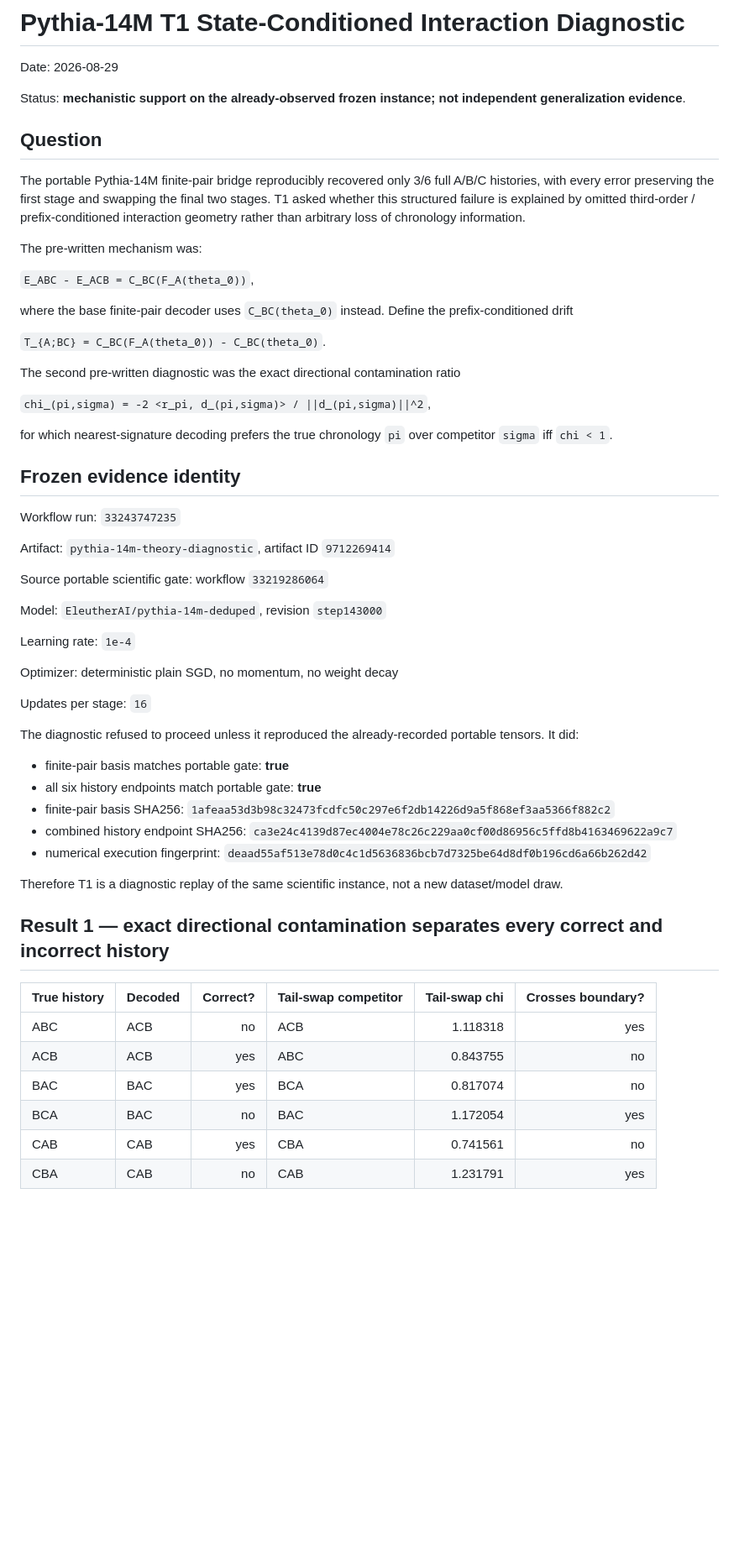
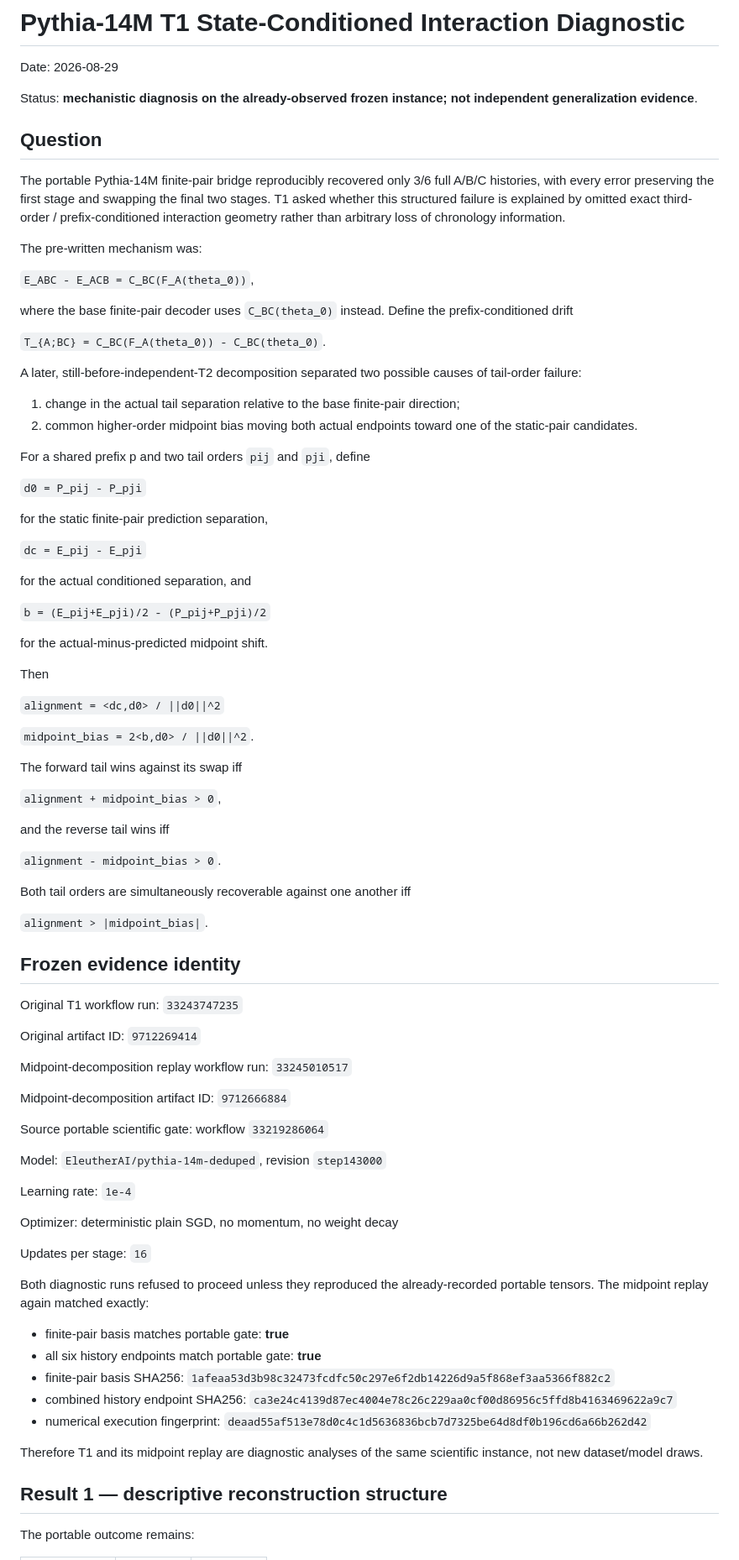
Before and after one commit to Null-Square/chronotrace, a Markdown page: docs/results/pythia_14m_theory_diagnostic.md, the part around one of its changes. Shown at 84% size. Drawn GitHub-style; blank space fills up the shorter version.

Commit message:
docs: record midpoint-bias decomposition and chi correction

```diff
--- a/docs/results/pythia_14m_theory_diagnostic.md
+++ b/docs/results/pythia_14m_theory_diagnostic.md
@@ -2,11 +2,11 @@
 
 Date: 2026-08-29
 
-Status: **mechanistic support on the already-observed frozen instance; not independent generalization evidence**.
+Status: **mechanistic diagnosis on the already-observed frozen instance; not independent generalization evidence**.
 
 ## Question
 
-The portable Pythia-14M finite-pair bridge reproducibly recovered only 3/6 full A/B/C histories, with every error preserving the first stage and swapping the final two stages. T1 asked whether this structured failure is explained by omitted third-order / prefix-conditioned interaction geometry rather than arbitrary loss of chronology information.
+The portable Pythia-14M finite-pair bridge reproducibly recovered only 3/6 full A/B/C histories, with every error preserving the first stage and swapping the final two stages. T1 asked whether this structured failure is explained by omitted exact third-order / prefix-conditioned interaction geometry rather than arbitrary loss of chronology information.
 
 The pre-written mechanism was:
 
@@ -16,17 +16,52 @@ where the base finite-pair decoder uses `C_BC(theta_0)` instead. Define the pref
 
 `T_{A;BC} = C_BC(F_A(theta_0)) - C_BC(theta_0)`.
 
-The second pre-written diagnostic was the exact directional contamination ratio
+A later, still-before-independent-T2 decomposition separated two possible causes of tail-order failure:
 
-`chi_(pi,sigma) = -2 <r_pi, d_(pi,sigma)> / ||d_(pi,sigma)||^2`,
+1. change in the actual tail separation relative to the base finite-pair direction;
+2. common higher-order midpoint bias moving both actual endpoints toward one of the static-pair candidates.
 
-for which nearest-signature decoding prefers the true chronology `pi` over competitor `sigma` iff `chi < 1`.
+For a shared prefix p and two tail orders `pij` and `pji`, define
+
+`d0 = P_pij - P_pji`
+
+for the static finite-pair prediction separation,
+
+`dc = E_pij - E_pji`
+
+for the actual conditioned separation, and
+
+`b = (E_pij+E_pji)/2 - (P_pij+P_pji)/2`
+
+for the actual-minus-predicted midpoint shift.
+
+Then
+
+`alignment = <dc,d0> / ||d0||^2`
+
+`midpoint_bias = 2<b,d0> / ||d0||^2`.
+
+The forward tail wins against its swap iff
+
+`alignment + midpoint_bias > 0`,
+
+and the reverse tail wins iff
+
+`alignment - midpoint_bias > 0`.
+
+Both tail orders are simultaneously recoverable against one another iff
+
+`alignment > |midpoint_bias|`.
 
 ## Frozen evidence identity
 
-Workflow run: `33243747235`
+Original T1 workflow run: `33243747235`
 
-Artifact: `pythia-14m-theory-diagnostic`, artifact ID `9712269414`
+Original artifact ID: `9712269414`
+
+Midpoint-decomposition replay workflow run: `33245010517`
+
+Midpoint-decomposition artifact ID: `9712666884`
 
 Source portable scientific gate: workflow `33219286064`
 
@@ -38,7 +73,7 @@ Optimizer: deterministic plain SGD, no momentum, no weight decay
 
 Updates per stage: `16`
 
-The diagnostic refused to proceed unless it reproduced the already-recorded portable tensors. It did:
+Both diagnostic runs refused to proceed unless they reproduced the already-recorded portable tensors. The midpoint replay again matched exactly:
 
 - finite-pair basis matches portable gate: **true**
 - all six history endpoints match portable gate: **true**
@@ -46,16 +81,9 @@ The diagnostic refused to proceed unless it reproduced the already-recorded port
 - combined history endpoint SHA256: `ca3e24c4139d87ec4004e78c26c229aa0cf00d86956c5ffd8b4163469622a9c7`
 - numerical execution fingerprint: `deaad55af513e78d0c4c1d5636836bcb7d7325be64d8df0b196cd6a66b262d42`
 
-Therefore T1 is a diagnostic replay of the same scientific instance, not a new dataset/model draw.
+Therefore T1 and its midpoint replay are diagnostic analyses of the same scientific instance, not new dataset/model draws.
 
-## Result 1 — exact directional contamination separates every correct and incorrect history
+## Result 1 — descriptive reconstruction structure
 
-| True history | Decoded | Correct? | Tail-swap competitor | Tail-swap chi | Crosses boundary? |
-|---|---|---:|---|---:|---:|
-| ABC | ACB | no | ACB | 1.118318 | yes |
-| ACB | ACB | yes | ABC | 0.843755 | no |
-| BAC | BAC | yes | BCA | 0.817074 | no |
-| BCA | BAC | no | BAC | 1.172054 | yes |
-| CAB | CAB | yes | CBA | 0.741561 | no |
-| CBA | CAB | no | CAB | 1.231791 | yes |
+The portable outcome remains:
 
```
Also changed, not shown: other parts of docs/results/pythia_14m_theory_diagnostic.md (+93 -18 lines).
